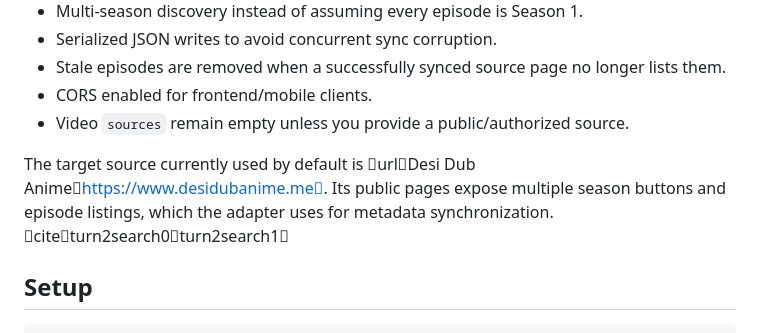
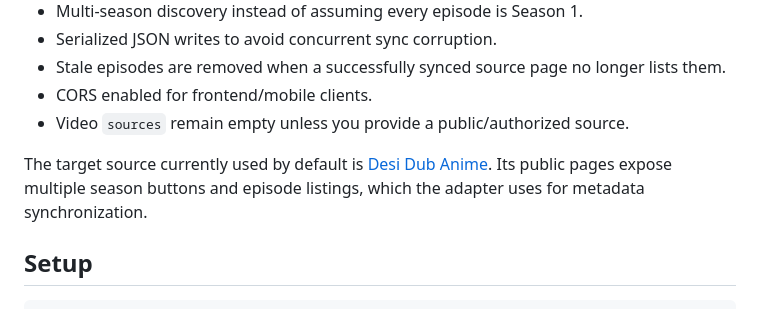
Before and after one commit to Sagar96670/Anime-API-21, a Markdown page: README.md, the part around the change. Rendered like a GitHub page.

Commit message:
Clean README source links and repository markdown

```diff
--- a/README.md
+++ b/README.md
@@ -15,7 +15,7 @@ Lightweight anime catalog API built with Node.js + Express + JSON.
 - CORS enabled for frontend/mobile clients.
 - Video `sources` remain empty unless you provide a public/authorized source.
 
-The target source currently used by default is urlDesi Dub Animehttps://www.desidubanime.me. Its public pages expose multiple season buttons and episode listings, which the adapter uses for metadata synchronization. citeturn2search0turn2search1
+The target source currently used by default is [Desi Dub Anime](https://www.desidubanime.me). Its public pages expose multiple season buttons and episode listings, which the adapter uses for metadata synchronization.
 
 ## Setup
 
```
